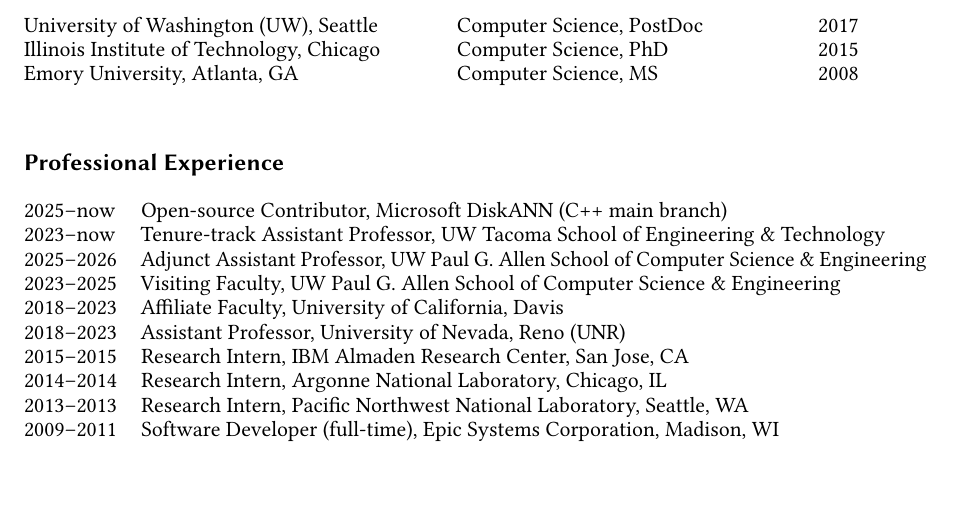
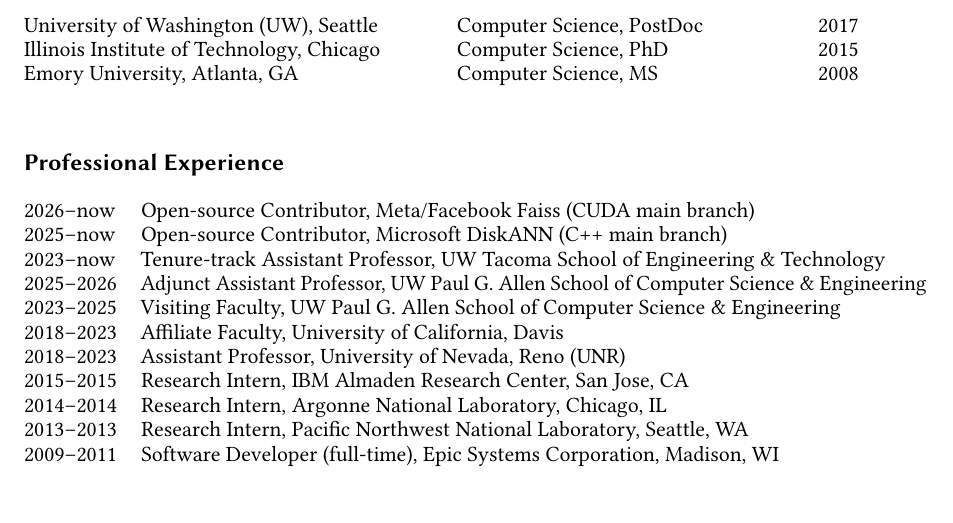
Before and after one commit to hpdic/hpdic.github.io, a LaTeX CV (download/cv/CV_Dongfang_Zhao.tex): part of page 1 of 2, cut so that both start at the same text, the shorter picture padded with empty space. Compiled offline with pdfLaTeX.

Commit message:
added meta faiss

```diff
--- a/download/cv/CV_Dongfang_Zhao.tex
+++ b/download/cv/CV_Dongfang_Zhao.tex
@@ -213,7 +213,7 @@
 \begin{tabular}{p{0.13\linewidth}p{0.87\linewidth}}
 
 % 2023--present & Founder and CTO, YiZDB LLC, Seattle, WA\\
-% 2026--now & Open-source Contributor, Meta/Facebook Faiss (GPU CUDA)\\
+2026--now & Open-source Contributor, Meta/Facebook Faiss (CUDA main branch)\\
 2025--now & Open-source Contributor, Microsoft DiskANN (C++ main branch)\\
 2023--now & Tenure-track Assistant Professor, UW Tacoma School of Engineering \& Technology\\
 
```
Also changed, not shown: download/cv/CV_Dongfang_Zhao.pdf.
